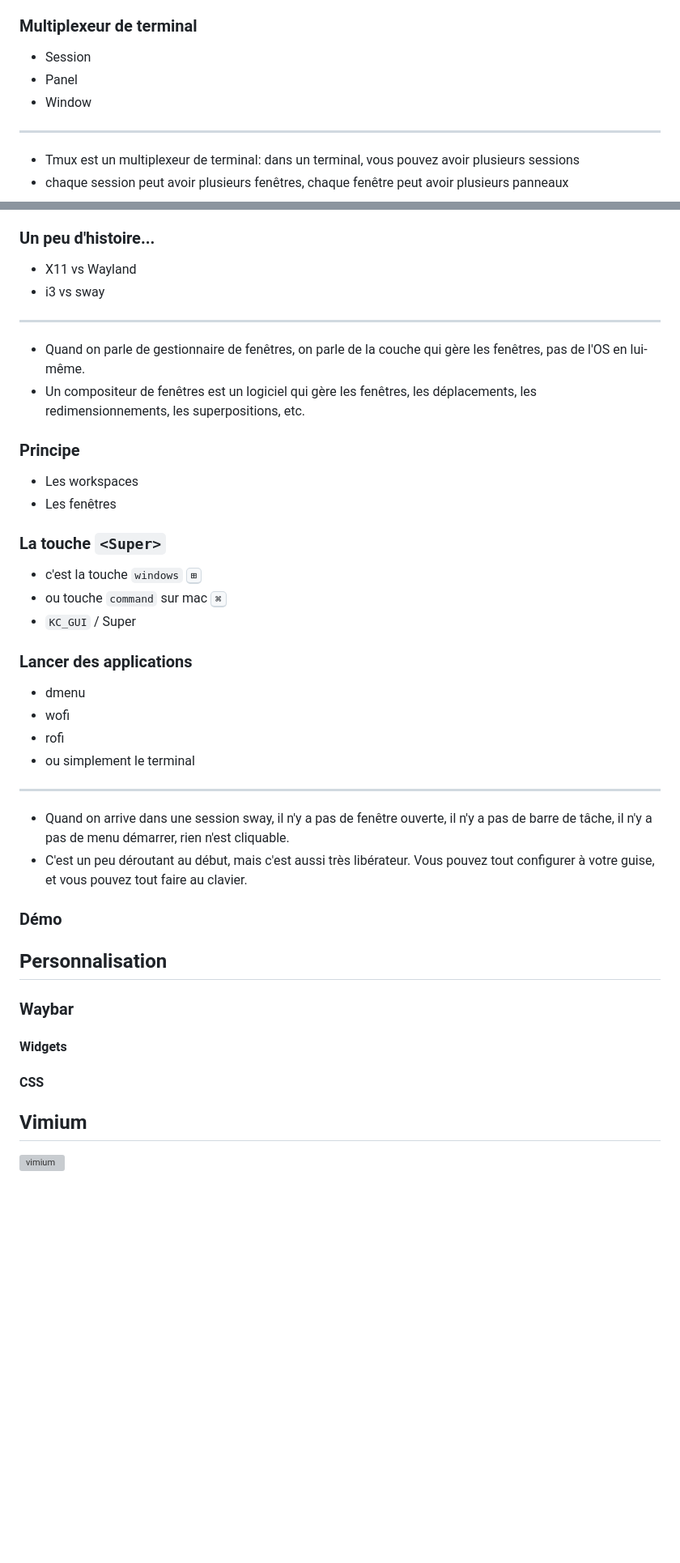
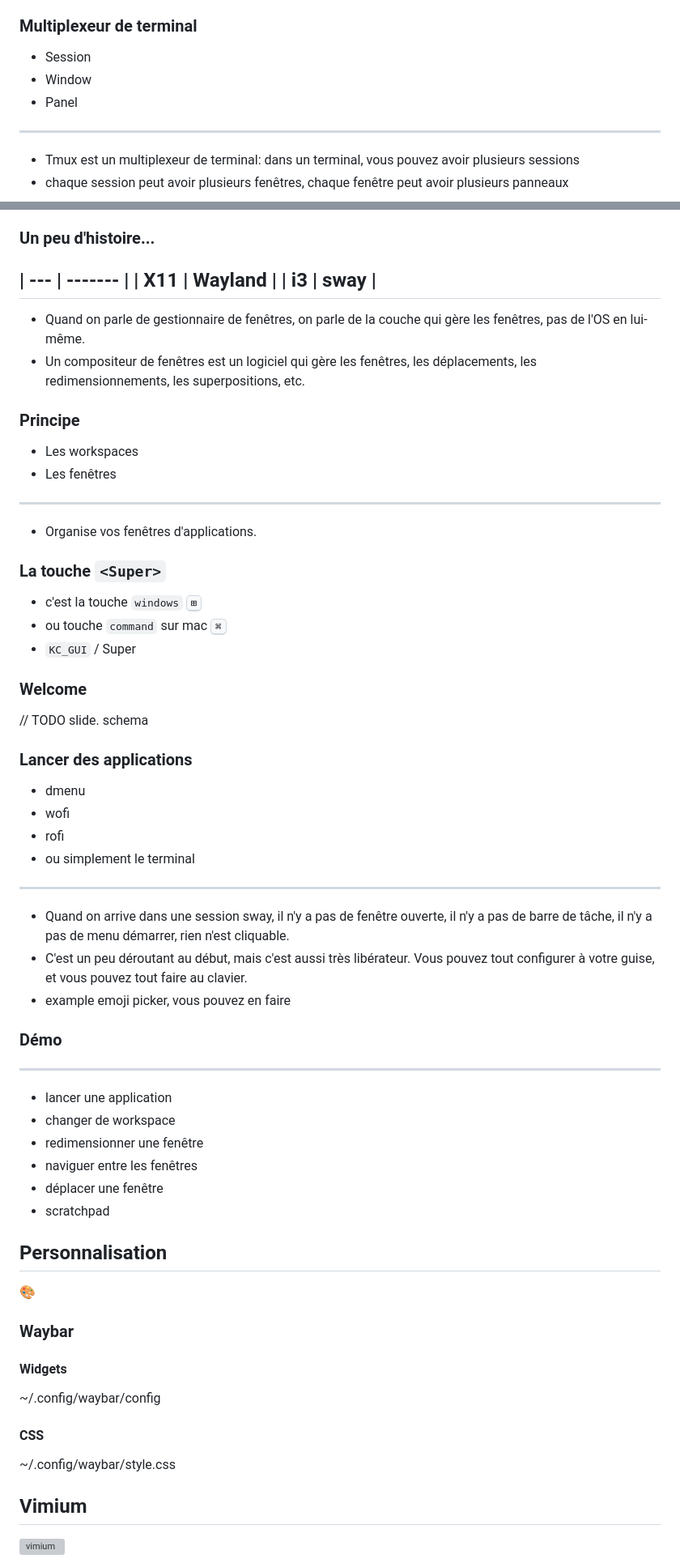
Before and after one commit to benjilegnard/jetez-vos-souris-a-la-poubelle, a Markdown page: public/pourquoi-vous-devriez-jeter-vos-souris-a-la-poubelle.md, 2 parts joined by grey strips. Shown at 81% size. Rendered like a GitHub page; blank space fills up the shorter version; grey boxes are pictures that could not be loaded.

Commit message:
feat: reorganize slides, add demo todolist

```diff
--- a/public/pourquoi-vous-devriez-jeter-vos-souris-a-la-poubelle.md
+++ b/public/pourquoi-vous-devriez-jeter-vos-souris-a-la-poubelle.md
@@ -182,8 +169,8 @@ Le premier outil que je voudrais présenter, c'est tmux
 ### Multiplexeur de terminal
 
 - Session
+- Window
 - Panel
-- Window
 ---
 - Tmux est un multiplexeur de terminal: dans un terminal, vous pouvez avoir plusieurs sessions
 - chaque session peut avoir plusieurs fenêtres, chaque fenêtre peut avoir plusieurs panneaux
@@ -224,24 +211,30 @@ Dans le cas d'i3 et sway, on parle de gestionnaire de fenêtres tiling, c'est-à
 
 
 ### Un peu d'histoire...
-- X11 vs Wayland
-- i3 vs sway
+| --- | ------- |
+| X11 | Wayland |
+| i3  | sway    |
 ---
 - Quand on parle de gestionnaire de fenêtres, on parle de la couche qui gère les fenêtres, pas de l'OS en lui-même.
 - Un compositeur de fenêtres est un logiciel qui gère les fenêtres, les déplacements, les redimensionnements, les superpositions, etc.
 
 
 ### Principe
-
 - Les workspaces
 - Les fenêtres
+---
+- Organise vos fenêtres d'applications.
 
 
 ### La touche `<Super>`
 
 - c'est la touche `windows` <kbd>⊞</kbd>
 - ou touche `command` sur mac <kbd>⌘</kbd>
-- `KC_GUI` / Super
+- `KC_GUI` / Super <!-- .element: class="fragment" -->
+
+
+### Welcome
+// TODO slide. schema
 
 
 ### Lancer des applications
@@ -252,23 +245,34 @@ Dans le cas d'i3 et sway, on parle de gestionnaire de fenêtres tiling, c'est-à
 ---
 - Quand on arrive dans une session sway, il n'y a pas de fenêtre ouverte, il n'y a pas de barre de tâche, il n'y a pas de menu démarrer, rien n'est cliquable.
 - C'est un peu déroutant au début, mais c'est aussi très libérateur. Vous pouvez tout configurer à votre guise, et vous pouvez tout faire au clavier.
+- example emoji picker, vous pouvez en faire
 
 
 ### Démo
+---
+- lancer une application
+- changer de workspace
+- redimensionner une fenêtre
+- naviguer entre les fenêtres
+- déplacer une fenêtre
+- scratchpad
 
 
 
 ## Personnalisation
+
+🎨
 
 
 ### Waybar
 
 
 #### Widgets
+~/.config/waybar/config
 
 
 #### CSS
-
+~/.config/waybar/style.css
 
 
 ## Vimium
```
Also changed, not shown: other parts of public/pourquoi-vous-devriez-jeter-vos-souris-a-la-poubelle.md (+40 -49 lines).
